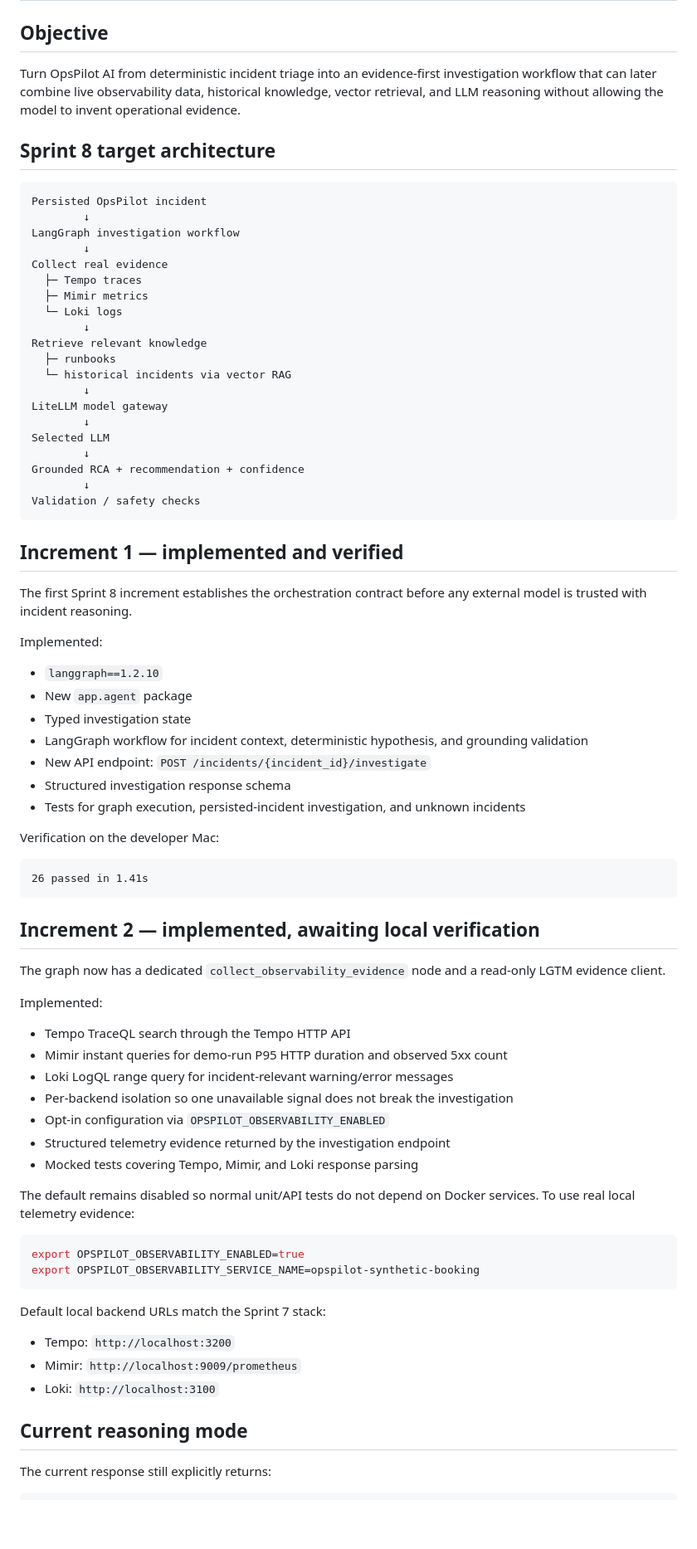
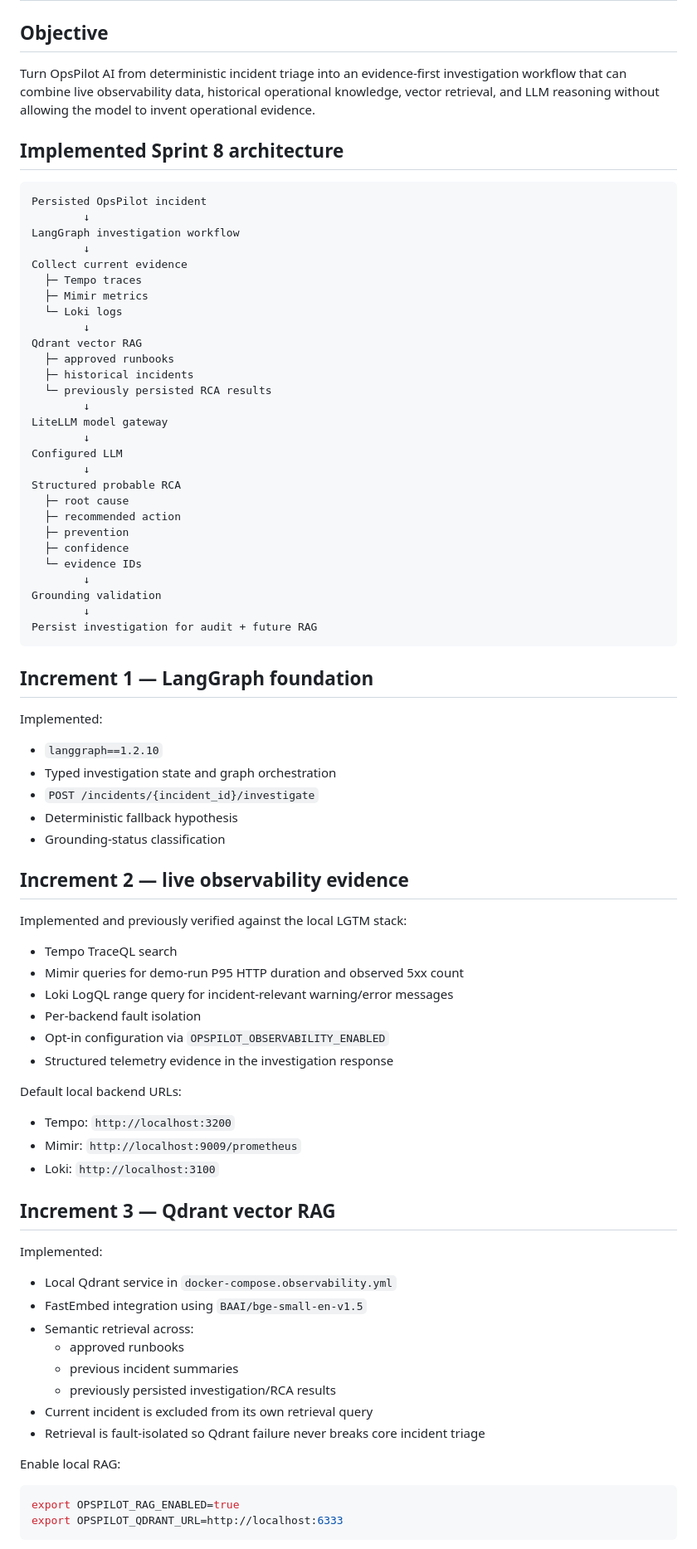
Before and after one commit to satish1615/opspilot-ai, a Markdown page: docs/SPRINT_8_AGENTIC_INVESTIGATION.md, the part around one of its changes. Shown at 83% size. GitHub-like rendering; blank space fills up the shorter version.

Commit message:
Document completed Sprint 8 architecture

````diff
--- a/docs/SPRINT_8_AGENTIC_INVESTIGATION.md
+++ b/docs/SPRINT_8_AGENTIC_INVESTIGATION.md
@@ -2,80 +2,85 @@
 
 ## Objective
 
-Turn OpsPilot AI from deterministic incident triage into an evidence-first investigation workflow that can later combine live observability data, historical knowledge, vector retrieval, and LLM reasoning without allowing the model to invent operational evidence.
+Turn OpsPilot AI from deterministic incident triage into an evidence-first investigation workflow that can combine live observability data, historical operational knowledge, vector retrieval, and LLM reasoning without allowing the model to invent operational evidence.
 
-## Sprint 8 target architecture
+## Implemented Sprint 8 architecture
 
 ```text
 Persisted OpsPilot incident
         ↓
 LangGraph investigation workflow
         ↓
-Collect real evidence
+Collect current evidence
   ├─ Tempo traces
   ├─ Mimir metrics
   └─ Loki logs
         ↓
-Retrieve relevant knowledge
-  ├─ runbooks
-  └─ historical incidents via vector RAG
+Qdrant vector RAG
+  ├─ approved runbooks
+  ├─ historical incidents
+  └─ previously persisted RCA results
         ↓
 LiteLLM model gateway
         ↓
-Selected LLM
+Configured LLM
         ↓
-Grounded RCA + recommendation + confidence
+Structured probable RCA
+  ├─ root cause
+  ├─ recommended action
+  ├─ prevention
+  ├─ confidence
+  └─ evidence IDs
         ↓
-Validation / safety checks
+Grounding validation
+        ↓
+Persist investigation for audit + future RAG
 ```
 
-## Increment 1 — implemented and verified
-
-The first Sprint 8 increment establishes the orchestration contract before any external model is trusted with incident reasoning.
+## Increment 1 — LangGraph foundation
 
 Implemented:
 
 - `langgraph==1.2.10`
-- New `app.agent` package
-- Typed investigation state
-- LangGraph workflow for incident context, deterministic hypothesis, and grounding validation
-- New API endpoint: `POST /incidents/{incident_id}/investigate`
-- Structured investigation response schema
-- Tests for graph execution, persisted-incident investigation, and unknown incidents
+- Typed investigation state and graph orchestration
+- `POST /incidents/{incident_id}/investigate`
+- Deterministic fallback hypothesis
+- Grounding-status classification
 
-Verification on the developer Mac:
+## Increment 2 — live observability evidence
 
-```text
-26 passed in 1.41s
-```
+Implemented and previously verified against the local LGTM stack:
 
-## Increment 2 — implemented, awaiting local verification
+- Tempo TraceQL search
+- Mimir queries for demo-run P95 HTTP duration and observed 5xx count
+- Loki LogQL range query for incident-relevant warning/error messages
+- Per-backend fault isolation
+- Opt-in configuration via `OPSPILOT_OBSERVABILITY_ENABLED`
+- Structured telemetry evidence in the investigation response
 
-The graph now has a dedicated `collect_observability_evidence` node and a read-only LGTM evidence client.
-
-Implemented:
-
-- Tempo TraceQL search through the Tempo HTTP API
-- Mimir instant queries for demo-run P95 HTTP duration and observed 5xx count
-- Loki LogQL range query for incident-relevant warning/error messages
-- Per-backend isolation so one unavailable signal does not break the investigation
-- Opt-in configuration via `OPSPILOT_OBSERVABILITY_ENABLED`
-- Structured telemetry evidence returned by the investigation endpoint
-- Mocked tests covering Tempo, Mimir, and Loki response parsing
-
-The default remains disabled so normal unit/API tests do not depend on Docker services. To use real local telemetry evidence:
-
-```bash
-export OPSPILOT_OBSERVABILITY_ENABLED=true
-export OPSPILOT_OBSERVABILITY_SERVICE_NAME=opspilot-synthetic-booking
-```
-
-Default local backend URLs match the Sprint 7 stack:
+Default local backend URLs:
 
 - Tempo: `http://localhost:3200`
 - Mimir: `http://localhost:9009/prometheus`
 - Loki: `http://localhost:3100`
 
-## Current reasoning mode
+## Increment 3 — Qdrant vector RAG
 
-The current response still explicitly returns:
+Implemented:
+
+- Local Qdrant service in `docker-compose.observability.yml`
+- FastEmbed integration using `BAAI/bge-small-en-v1.5`
+- Semantic retrieval across:
+  - approved runbooks
+  - previous incident summaries
+  - previously persisted investigation/RCA results
+- Current incident is excluded from its own retrieval query
+- Retrieval is fault-isolated so Qdrant failure never breaks core incident triage
+
+Enable local RAG:
+
+```bash
+export OPSPILOT_RAG_ENABLED=true
+export OPSPILOT_QDRANT_URL=http://localhost:6333
+```
+
````
Also changed, not shown: other parts of docs/SPRINT_8_AGENTIC_INVESTIGATION.md (+100 -17 lines).
